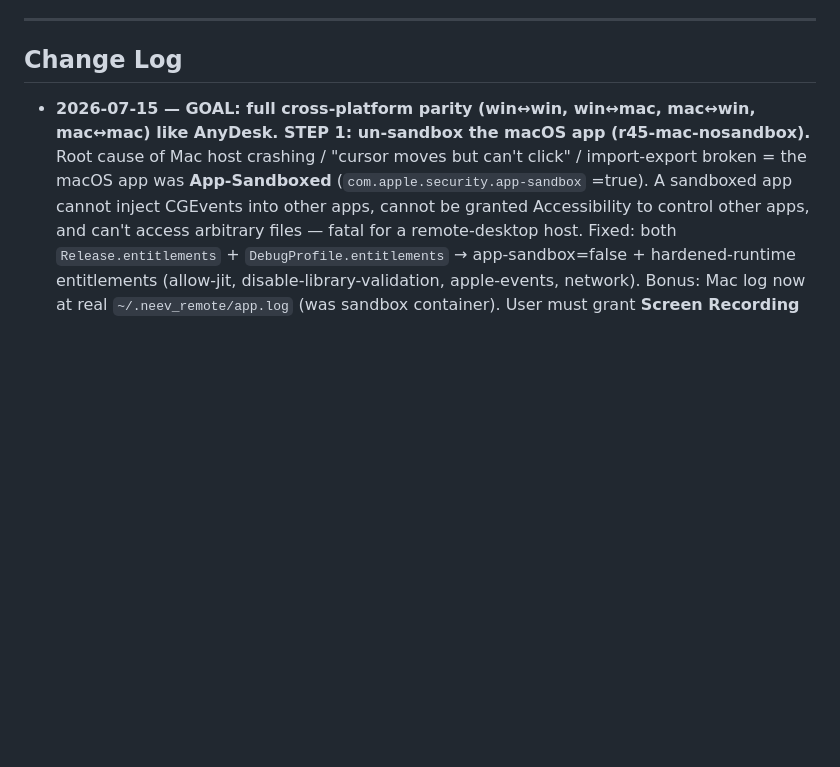
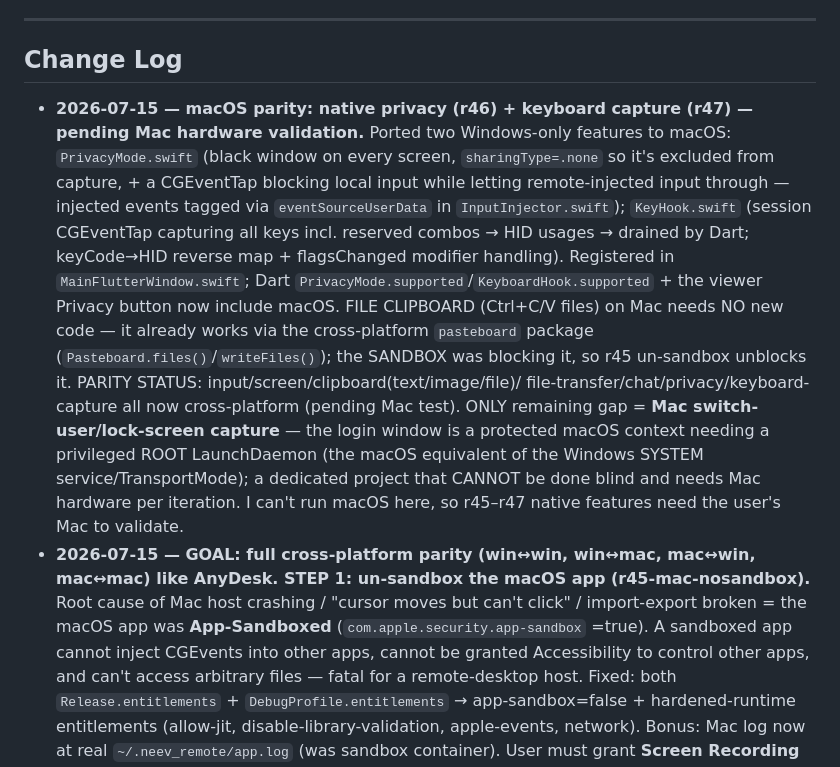
Before and after one commit to innopay-suresh/Neev, a Markdown page: PROJECT_MEMORY.md, the part around the change. Drawn GitHub-style; blank space fills up the shorter version.

Commit message:
docs: macOS parity status (r46/r47 + switch-user gap)
Co-Authored-By: Claude Opus 4.8 <noreply@anthropic.com>

```diff
--- a/PROJECT_MEMORY.md
+++ b/PROJECT_MEMORY.md
@@ -206,6 +206,25 @@ moves to **Working Features** after it is confirmed working on real hardware.
 
 ## Change Log
 
+- **2026-07-15 — macOS parity: native privacy (r46) + keyboard capture (r47) —
+  pending Mac hardware validation.** Ported two Windows-only features to macOS:
+  `PrivacyMode.swift` (black window on every screen, `sharingType=.none` so it's
+  excluded from capture, + a CGEventTap blocking local input while letting
+  remote-injected input through — injected events tagged via `eventSourceUserData`
+  in `InputInjector.swift`); `KeyHook.swift` (session CGEventTap capturing all
+  keys incl. reserved combos → HID usages → drained by Dart; keyCode→HID reverse
+  map + flagsChanged modifier handling). Registered in `MainFlutterWindow.swift`;
+  Dart `PrivacyMode.supported`/`KeyboardHook.supported` + the viewer Privacy
+  button now include macOS. FILE CLIPBOARD (Ctrl+C/V files) on Mac needs NO new
+  code — it already works via the cross-platform `pasteboard` package
+  (`Pasteboard.files()`/`writeFiles()`); the SANDBOX was blocking it, so r45
+  un-sandbox unblocks it. PARITY STATUS: input/screen/clipboard(text/image/file)/
+  file-transfer/chat/privacy/keyboard-capture all now cross-platform (pending Mac
+  test). ONLY remaining gap = **Mac switch-user/lock-screen capture** — the login
+  window is a protected macOS context needing a privileged ROOT LaunchDaemon
+  (the macOS equivalent of the Windows SYSTEM service/TransportMode); a dedicated
+  project that CANNOT be done blind and needs Mac hardware per iteration. I can't
+  run macOS here, so r45–r47 native features need the user's Mac to validate.
 - **2026-07-15 — GOAL: full cross-platform parity (win↔win, win↔mac, mac↔win,
   mac↔mac) like AnyDesk. STEP 1: un-sandbox the macOS app (r45-mac-nosandbox).**
   Root cause of Mac host crashing / "cursor moves but can't click" / import-export
```
